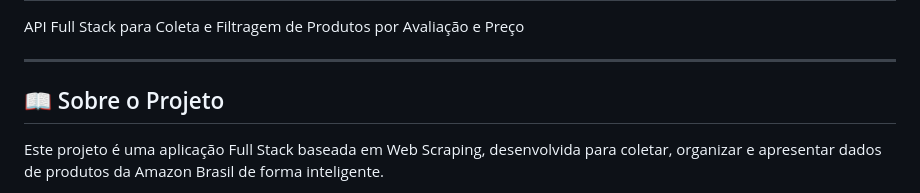
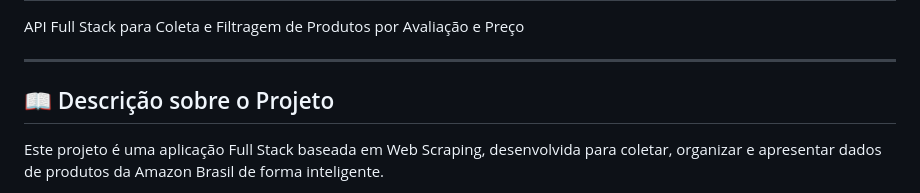
Before and after one commit to NatanLuz/amazon_scraper_fullstackAPI, a Markdown page: README.md, the part around the change. Drawn GitHub-style.

Commit message:
Update README.md
organizando readme do projeto amazon scraper

```diff
--- a/README.md
+++ b/README.md
@@ -3,7 +3,7 @@ API Full Stack para Coleta e Filtragem de Produtos por Avaliação e Preço
 
 ---
 
-## 📖 Sobre o Projeto
+## 📖 Descrição sobre o Projeto
 
 Este projeto é uma aplicação Full Stack baseada em Web Scraping, desenvolvida para coletar, organizar e apresentar dados de produtos da Amazon Brasil de forma inteligente.
 
```
